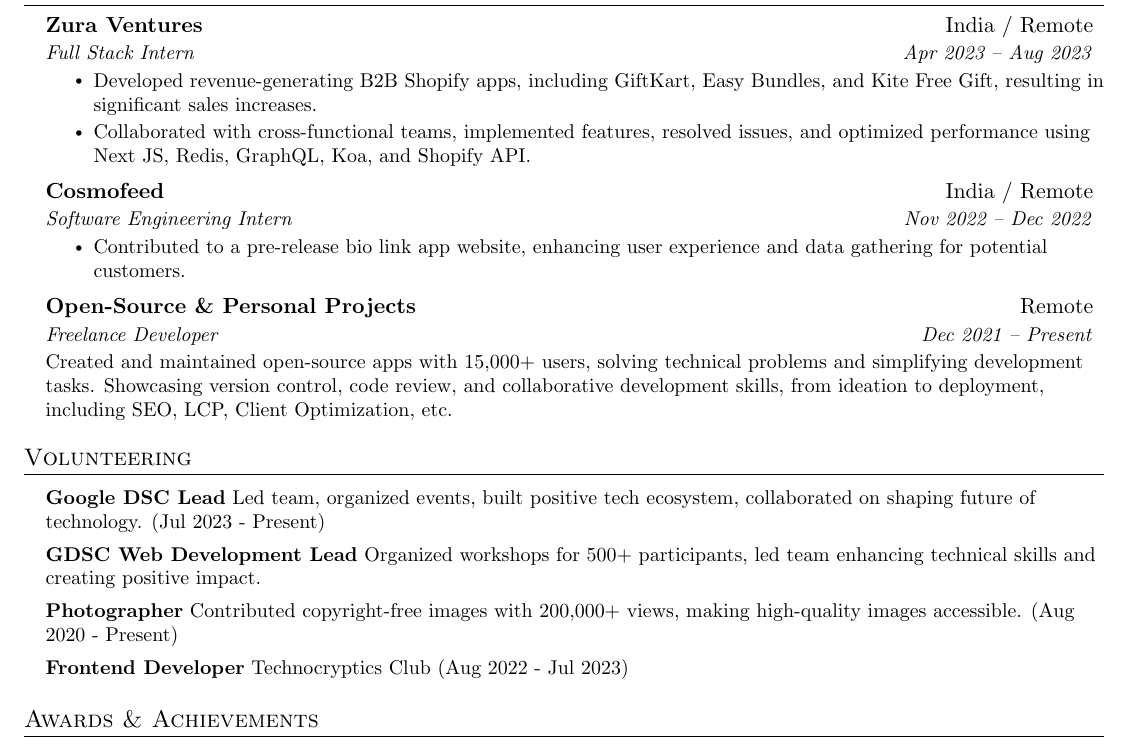
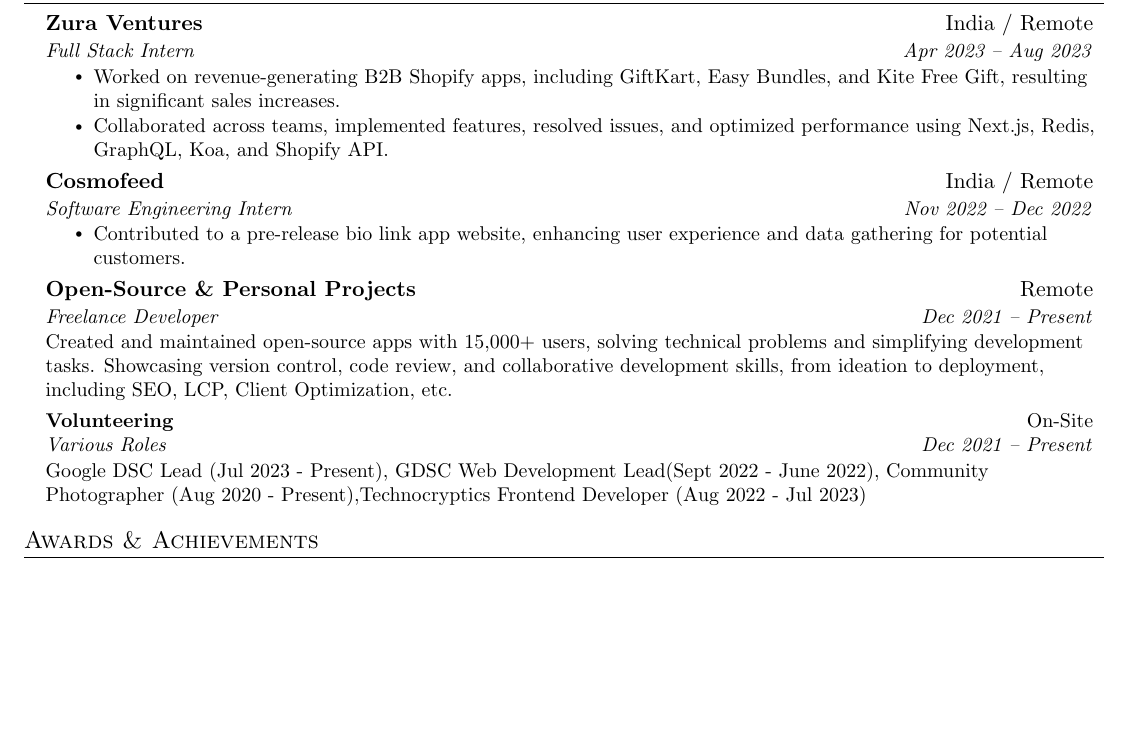
Before and after one commit to pushkarydv/pushkarydv, a LaTeX CV (resume.tex): part of page 1 of 2 before the commit and part of the page after it, cut so that both start at the same text, the shorter picture padded with empty space. Compiled offline with pdfLaTeX.

Commit message:
Update resume.tex with experience and volunteering details

```diff
--- a/resume.tex
+++ b/resume.tex
@@ -157,8 +155,8 @@
     \resumeSubheading{Zura Ventures}{India / Remote}
     {Full Stack Intern}{Apr 2023 -- Aug 2023}
     \resumeItemListStart
-\resumeItem{Developed revenue-generating B2B Shopify apps, including GiftKart, Easy Bundles, and Kite Free Gift, resulting in significant sales increases.}
-\resumeItem{Collaborated with cross-functional teams, implemented features, resolved issues, and optimized performance using Next JS, Redis, GraphQL, Koa, and Shopify API.}
+    \resumeItem{Worked on revenue-generating B2B Shopify apps, including GiftKart, Easy Bundles, and Kite Free Gift, resulting in significant sales increases.}
+    \resumeItem{Collaborated across teams, implemented features, resolved issues, and optimized performance using Next.js, Redis, GraphQL, Koa, and Shopify API.}
     \resumeItemListEnd
 
     \resumeSubheading{Cosmofeed}{India / Remote}
@@ -170,24 +168,11 @@
     \resumeSubheading{Open-Source \& Personal Projects}{Remote}{Freelance Developer}{Dec 2021 -- Present}
     \resumeItem{Created and maintained open-source apps with 15,000+ users, solving technical problems and simplifying development tasks. Showcasing version control, code review, and collaborative development skills, from ideation to deployment, including SEO, LCP, Client Optimization, etc.}
 
+    \resumeSubheading{Volunteering}{On-Site}{Various Roles}{Dec 2021 -- Present}
+    \resumeItem{Google DSC Lead (Jul 2023 - Present), GDSC Web Development Lead(Sept 2022 - June 2022), Community Photographer (Aug 2020 - Present),Technocryptics Frontend Developer (Aug 2022 - Jul 2023)  }
+
     \resumeSubHeadingListEnd
 
-%----------- Volunteering -----------
-
-\section{Volunteering}
-  \vspace{2pt}
-  \resumeSubHeadingListStart
-\small{
-\item{
-  \textbf{Google DSC Lead}{ Led team, organized events, built positive tech ecosystem, collaborated on shaping future of technology. (Jul 2023 - Present)}
-
-  \textbf{GDSC Web Development Lead}{ Organized workshops for 500+ participants, led team enhancing technical skills and creating positive impact.}
-
-  \textbf{Photographer}{ Contributed copyright-free images with 200,000+ views, making high-quality images accessible. (Aug 2020 - Present)}
-
-  \textbf{Frontend Developer}{ Technocryptics Club (Aug 2022 - Jul 2023)}}
-}
-\resumeSubHeadingListEnd
 
 %----------- AWARDS & ACHIEVEMENTS -----------
 
```
Also changed, not shown: resume.tex (4 more changed lines). Lines whose indentation alone changed are shown as unchanged.
